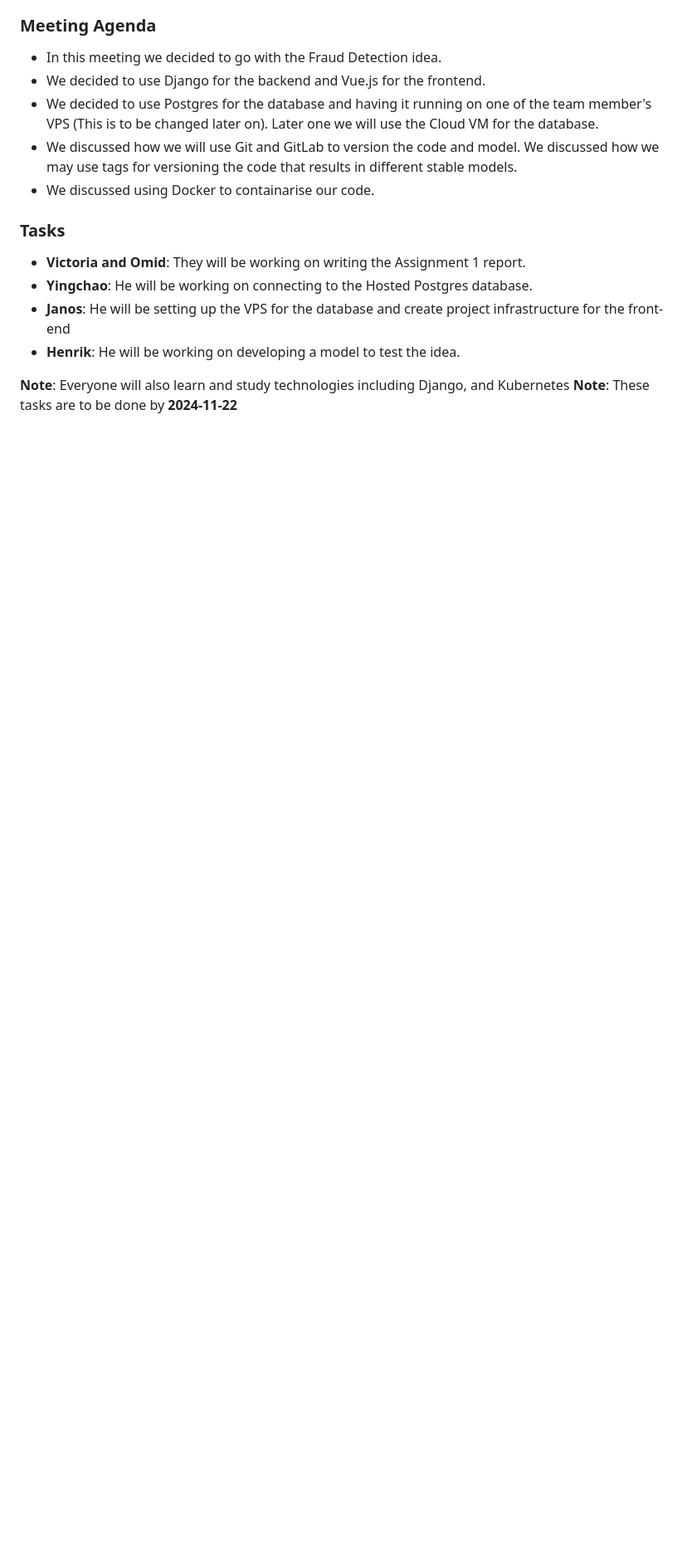
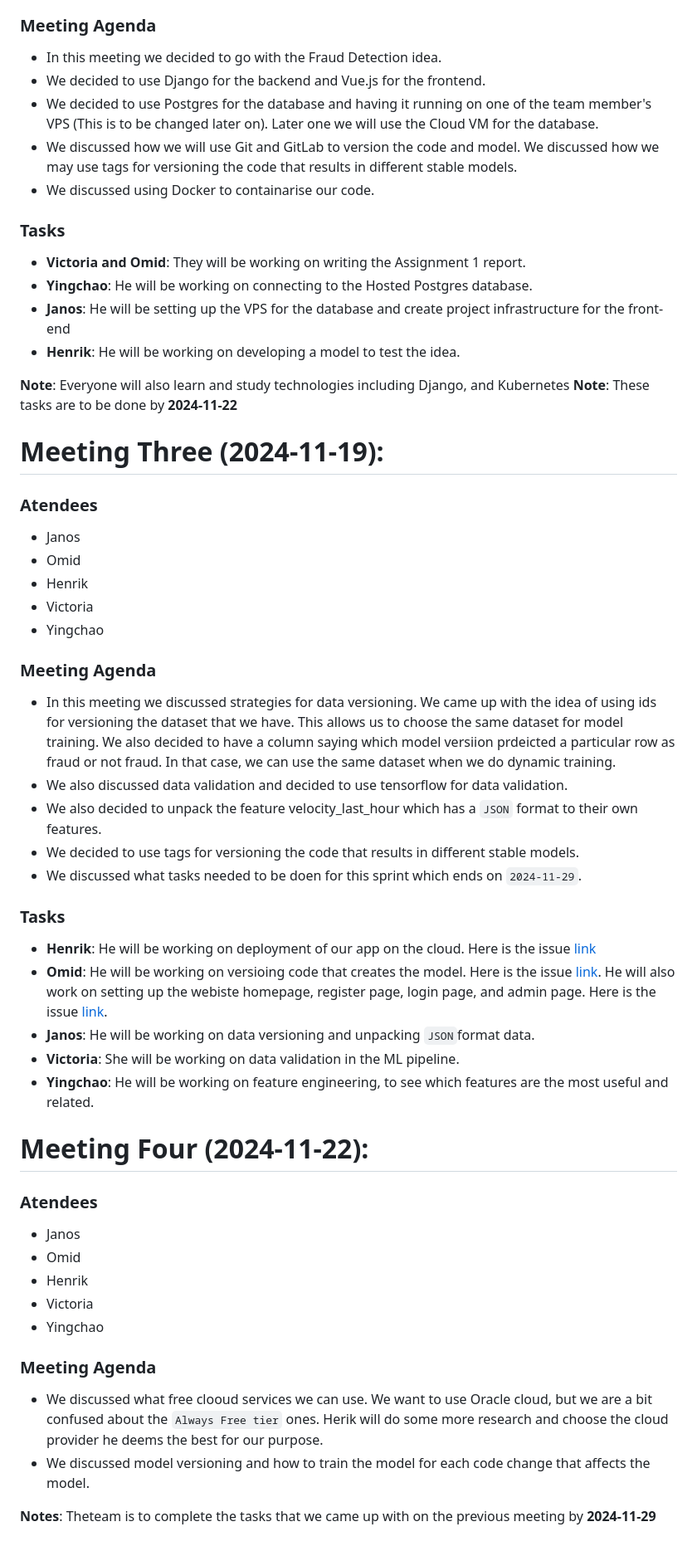
Before and after one commit to jnsltk/fraud_detection, a Markdown page: management.md, the part around the change printed below. Shown: that part at 83% size. Drawn GitHub-style; blank space fills up the shorter version.

Commit message:
Update the weekly meeting notes

```diff
--- a/management.md
+++ b/management.md
@@ -53,3 +53,43 @@ All team members will be looking for more datasets and try to train dummy models
 
 **Note**: Everyone will also learn and study technologies including Django, and Kubernetes
 **Note**: These tasks are to be done by **2024-11-22**
+
+# Meeting Three (2024-11-19):
+
+### Atendees
+- Janos
+- Omid
+- Henrik
+- Victoria
+- Yingchao
+
+### Meeting Agenda
+
+- In this meeting we discussed strategies for data versioning. We came up with the idea of using ids for versioning the dataset that we have. This allows us to choose the same dataset for model training. We also decided to have a column saying which model versiion prdeicted a particular row as fraud or not fraud. In that case, we can use the same dataset when we do dynamic training.
+- We also discussed data validation and decided to use tensorflow for data validation.
+- We also decided to unpack the feature velocity_last_hour which has a `JSON` format to their own features.
+- We decided to use tags for versioning the code that results in different stable models.
+- We discussed what tasks needed to be doen for this sprint which ends on `2024-11-29`.
+
+### Tasks
+
+- **Henrik**: He will be working on deployment of our app on the cloud. Here is the issue [link](https://git.chalmers.se/courses/dit826/2024/group1/-/issues/5)
+- **Omid**: He will be working on versioing code that creates the model. Here is the issue [link](https://git.chalmers.se/courses/dit826/2024/group1/-/issues/7). He will also work on setting up the webiste homepage, register page, login page, and admin page. Here is the issue [link](https://git.chalmers.se/courses/dit826/2024/group1/-/issues/7).
+- **Janos**: He will be working on data versioning and unpacking `JSON`format data.
+- **Victoria**: She will be working on data validation in the ML pipeline.
+- **Yingchao**: He will be working on feature engineering, to see which features are the most useful and related.
+
+# Meeting Four (2024-11-22):
+
+### Atendees
+- Janos
+- Omid
+- Henrik
+- Victoria
+- Yingchao
+
+### Meeting Agenda
+- We discussed what free clooud services we can use. We want to use Oracle cloud, but we are a bit confused about the `Always Free tier` ones. Herik will do some more research and choose the cloud provider he deems the best for our purpose.
+- We discussed model versioning and how to train the model for each code change that affects the model.
+
+**Notes**: Theteam is to complete the tasks that we came up with on the previous meeting by **2024-11-29**
```
Also changed, not shown: other parts of management.md (+1 -1 lines).
